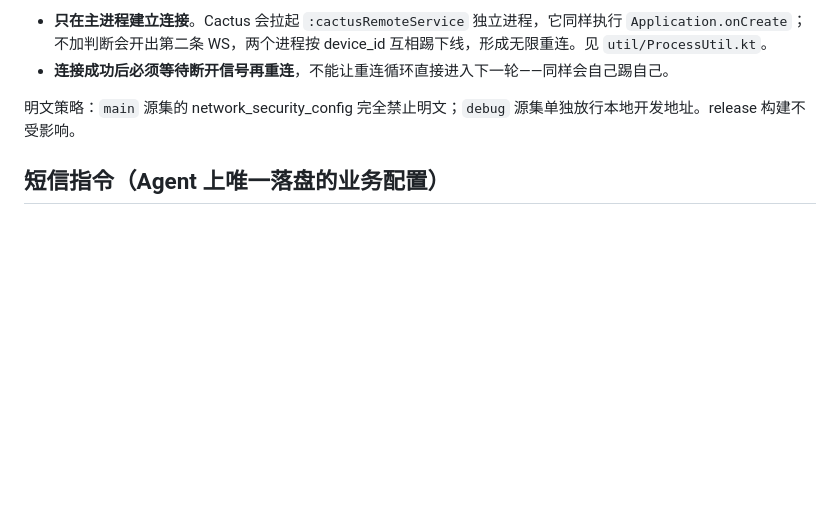
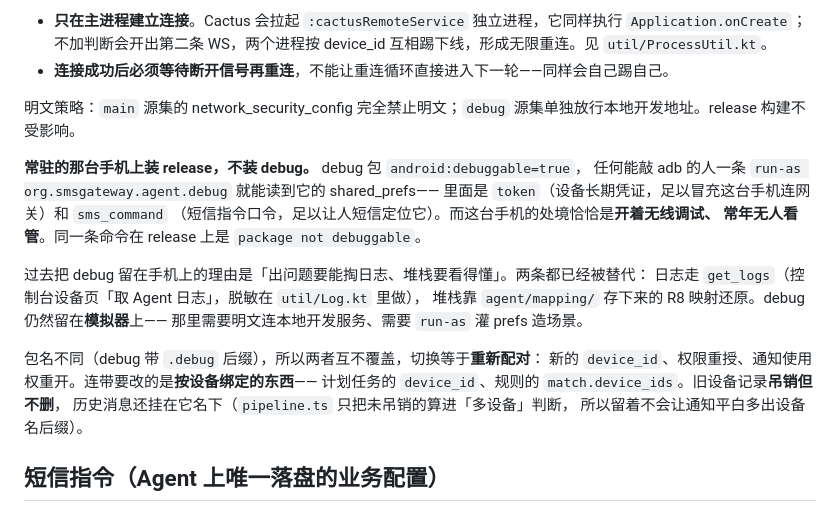
Before and after one commit to harrylee47/homing, a Markdown page: CLAUDE.md, the part around the change. Drawn GitHub-style; blank space fills up the shorter version.

Commit message:
常驻手机改跑 release 包
debug 包 android:debuggable=true，一条 run-as 就能读到它的 shared_prefs：
token（设备长期凭证，冒充这台手机连网关）和 sms_command（短信指令口令，
短信定位它）。而这台手机开着无线调试、常年无人看管。同一条命令在 release 上
是 package not debuggable。

过去把 debug 留在手机上的两个理由都已被替代：掏日志走 get_logs，
堆栈靠上一个提交存下的 R8 映射还原。debug 留在模拟器上——那里要明文连
本地开发服务、要 run-as 灌 prefs 造场景。

CLAUDE.md 记下这条，连带记下切换的代价：包名不同 ⇒ 重新配对 ⇒ 新 device_id，
所以按设备绑定的东西（任务的 device_id、规则的 match.device_ids）要跟着改，
旧设备记录吊销但不删好让历史留下。

Co-Authored-By: Claude Opus 5 (1M context) <noreply@anthropic.com>
Claude-Session: https://claude.ai/code/session_019NwZXc65mFh4PQGhisraNr

```diff
--- a/CLAUDE.md
+++ b/CLAUDE.md
@@ -276,6 +276,23 @@ M0 技术验证 → M1 最小闭环 → M2 下行发送 → M3 Web 控制台 →
 - **连接成功后必须等待断开信号再重连**，不能让重连循环直接进入下一轮——同样会自己踢自己。
 
 明文策略：`main` 源集的 network_security_config 完全禁止明文；`debug` 源集单独放行本地开发地址。release 构建不受影响。
+
+**常驻的那台手机上装 release，不装 debug。** debug 包 `android:debuggable=true`，
+任何能敲 adb 的人一条 `run-as org.smsgateway.agent.debug` 就能读到它的 shared_prefs——
+里面是 `token`（设备长期凭证，足以冒充这台手机连网关）和 `sms_command`
+（短信指令口令，足以让人短信定位它）。而这台手机的处境恰恰是**开着无线调试、
+常年无人看管**。同一条命令在 release 上是 `package not debuggable`。
+
+过去把 debug 留在手机上的理由是「出问题要能掏日志、堆栈要看得懂」。两条都已经被替代：
+日志走 `get_logs`（控制台设备页「取 Agent 日志」，脱敏在 `util/Log.kt` 里做），
+堆栈靠 `agent/mapping/` 存下来的 R8 映射还原。debug 仍然留在**模拟器**上——
+那里需要明文连本地开发服务、需要 `run-as` 灌 prefs 造场景。
+
+包名不同（debug 带 `.debug` 后缀），所以两者互不覆盖，切换等于**重新配对**：
+新的 `device_id`、权限重授、通知使用权重开。连带要改的是**按设备绑定的东西**——
+计划任务的 `device_id`、规则的 `match.device_ids`。旧设备记录**吊销但不删**，
+历史消息还挂在它名下（`pipeline.ts` 只把未吊销的算进「多设备」判断，
+所以留着不会让通知平白多出设备名后缀）。
 
 ## 短信指令（Agent 上唯一落盘的业务配置）
 
```
